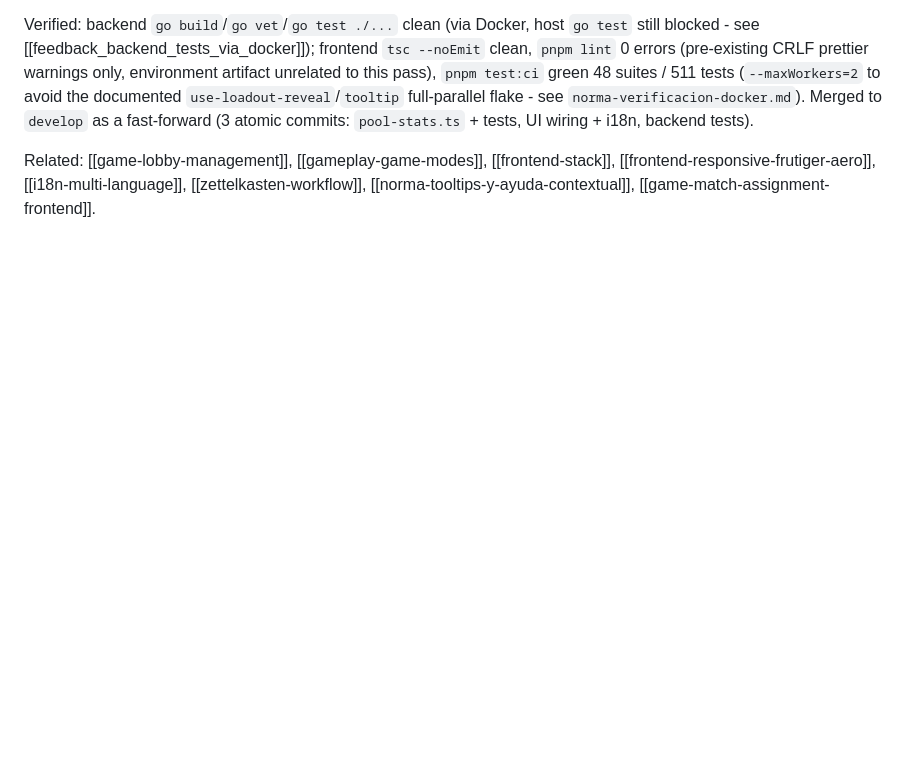
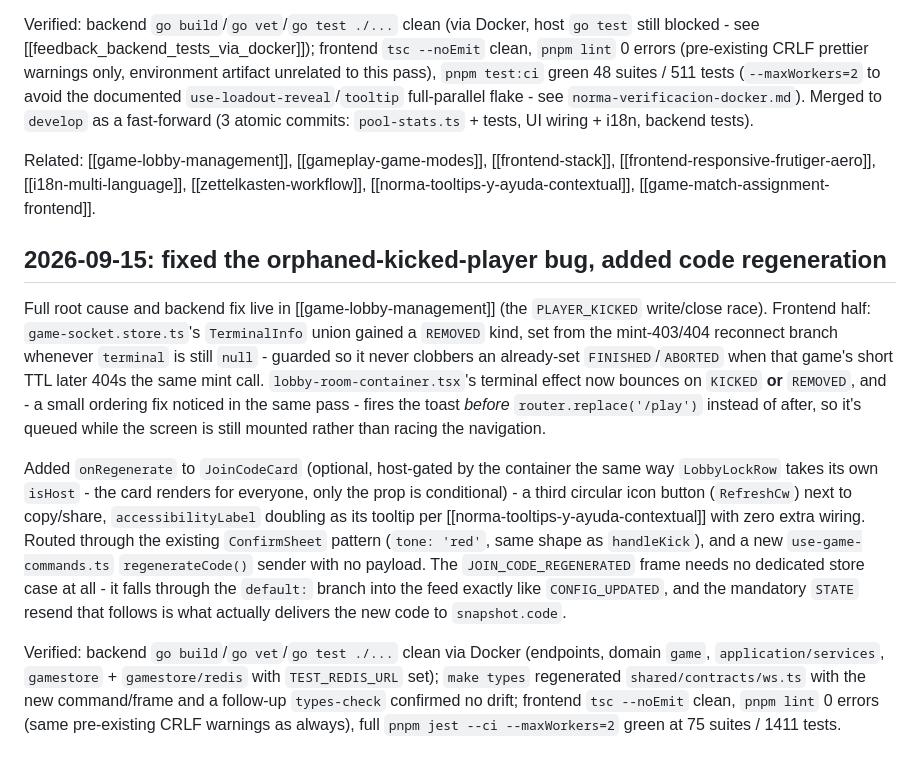
Before and after one commit to oorbea/JojoOnePieceSimulator2, a Markdown page: ObsidianVault/game-lobby-frontend.md, the part around the change. Rendered like a GitHub page; blank space fills up the shorter version.

```diff
--- a/ObsidianVault/game-lobby-frontend.md
+++ b/ObsidianVault/game-lobby-frontend.md
@@ -244,3 +244,30 @@ tests).
 Related: [[game-lobby-management]], [[gameplay-game-modes]], [[frontend-stack]],
 [[frontend-responsive-frutiger-aero]], [[i18n-multi-language]], [[zettelkasten-workflow]],
 [[norma-tooltips-y-ayuda-contextual]], [[game-match-assignment-frontend]].
+
+## 2026-09-15: fixed the orphaned-kicked-player bug, added code regeneration
+
+Full root cause and backend fix live in [[game-lobby-management]] (the `PLAYER_KICKED`
+write/close race). Frontend half: `game-socket.store.ts`'s `TerminalInfo` union gained a `REMOVED`
+kind, set from the mint-403/404 reconnect branch whenever `terminal` is still `null` - guarded so
+it never clobbers an already-set `FINISHED`/`ABORTED` when that game's short TTL later 404s the
+same mint call. `lobby-room-container.tsx`'s terminal effect now bounces on `KICKED` **or**
+`REMOVED`, and - a small ordering fix noticed in the same pass - fires the toast *before*
+`router.replace('/play')` instead of after, so it's queued while the screen is still mounted
+rather than racing the navigation.
+
+Added `onRegenerate` to `JoinCodeCard` (optional, host-gated by the container the same way
+`LobbyLockRow` takes its own `isHost` - the card renders for everyone, only the prop is
+conditional) - a third circular icon button (`RefreshCw`) next to copy/share, `accessibilityLabel`
+doubling as its tooltip per [[norma-tooltips-y-ayuda-contextual]] with zero extra wiring. Routed
+through the existing `ConfirmSheet` pattern (`tone: 'red'`, same shape as `handleKick`), and a new
+`use-game-commands.ts` `regenerateCode()` sender with no payload. The `JOIN_CODE_REGENERATED` frame
+needs no dedicated store case at all - it falls through the `default:` branch into the feed
+exactly like `CONFIG_UPDATED`, and the mandatory `STATE` resend that follows is what actually
+delivers the new code to `snapshot.code`.
+
+Verified: backend `go build`/`go vet`/`go test ./...` clean via Docker (endpoints, domain `game`,
+`application/services`, `gamestore` + `gamestore/redis` with `TEST_REDIS_URL` set); `make types`
+regenerated `shared/contracts/ws.ts` with the new command/frame and a follow-up `types-check`
+confirmed no drift; frontend `tsc --noEmit` clean, `pnpm lint` 0 errors (same pre-existing CRLF
+warnings as always), full `pnpm jest --ci --maxWorkers=2` green at 75 suites / 1411 tests.
```
Also changed, not shown: ObsidianVault/game-lobby-management.md (+31 -0 lines).
